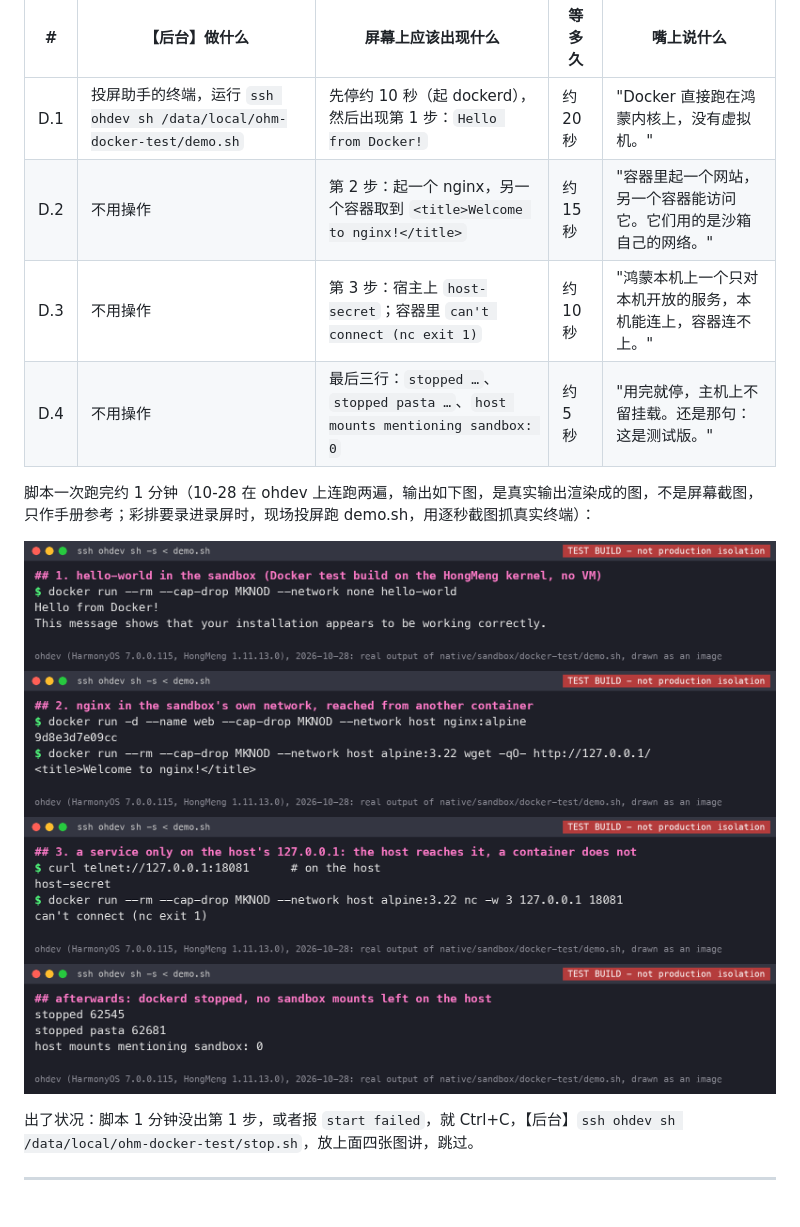
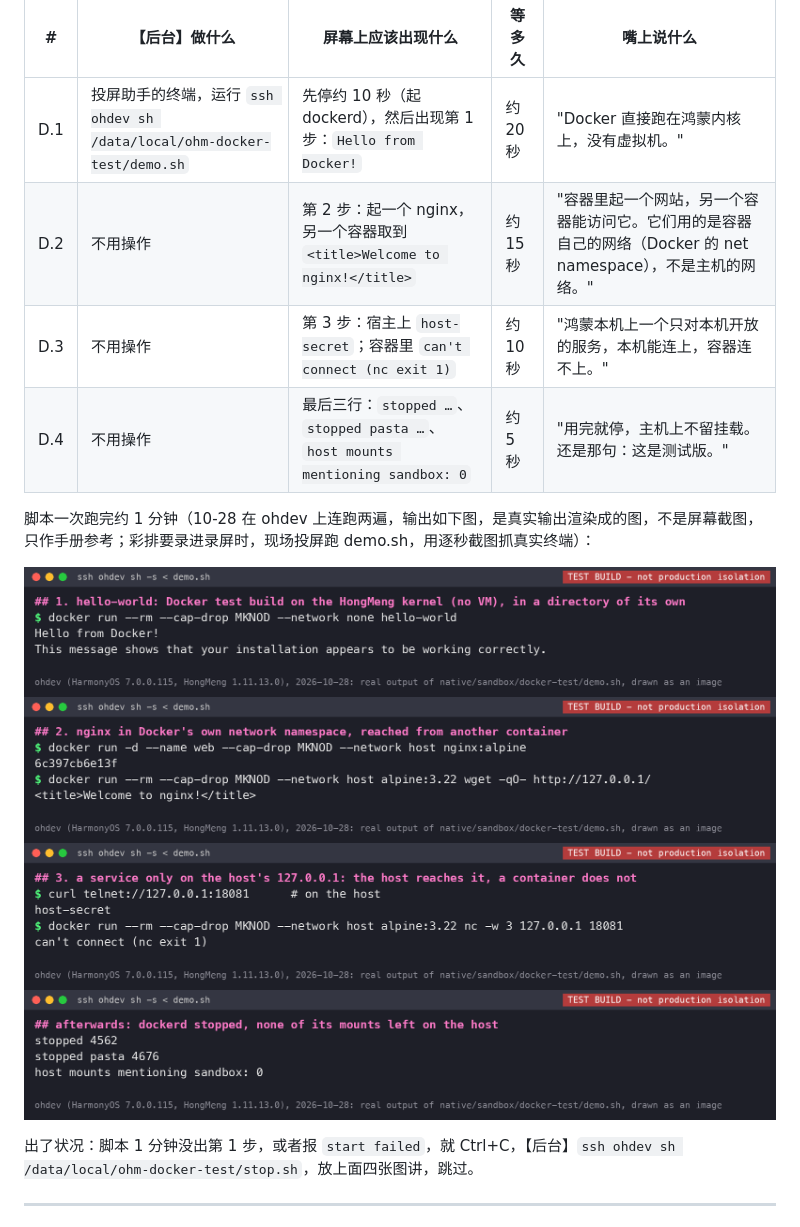
Before and after one commit to BH3GEI/ohmarchy, a Markdown page: docs/demo-operator.zh-CN.md, the part around the change. GitHub-like rendering; pictures changed too: docs/img/docker-test/docker-test-1.png, docs/img/docker-test/docker-test-2.png, docs/img/docker-test/docker-test-4.png.

```diff
--- a/docs/demo-operator.zh-CN.md
+++ b/docs/demo-operator.zh-CN.md
@@ -233,7 +233,7 @@ Docker 测试版直接跑在鸿蒙内核上，不是虚拟机：dockerd 被关
 | # | 【后台】做什么 | 屏幕上应该出现什么 | 等多久 | 嘴上说什么 |
 |---|---|---|---|---|
 | D.1 | 投屏助手的终端，运行 `ssh ohdev sh /data/local/ohm-docker-test/demo.sh` | 先停约 10 秒（起 dockerd），然后出现第 1 步：`Hello from Docker!` | 约 20 秒 | "Docker 直接跑在鸿蒙内核上，没有虚拟机。" |
-| D.2 | 不用操作 | 第 2 步：起一个 nginx，另一个容器取到 `<title>Welcome to nginx!</title>` | 约 15 秒 | "容器里起一个网站，另一个容器能访问它。它们用的是沙箱自己的网络。" |
+| D.2 | 不用操作 | 第 2 步：起一个 nginx，另一个容器取到 `<title>Welcome to nginx!</title>` | 约 15 秒 | "容器里起一个网站，另一个容器能访问它。它们用的是容器自己的网络（Docker 的 net namespace），不是主机的网络。" |
 | D.3 | 不用操作 | 第 3 步：宿主上 `host-secret`；容器里 `can't connect (nc exit 1)` | 约 10 秒 | "鸿蒙本机上一个只对本机开放的服务，本机能连上，容器连不上。" |
 | D.4 | 不用操作 | 最后三行：`stopped …`、`stopped pasta …`、`host mounts mentioning sandbox: 0` | 约 5 秒 | "用完就停，主机上不留挂载。还是那句：这是测试版。" |
 
```
Also changed, not shown: docs/handover.zh-CN.md (+1 -1 lines), 1 other file.
